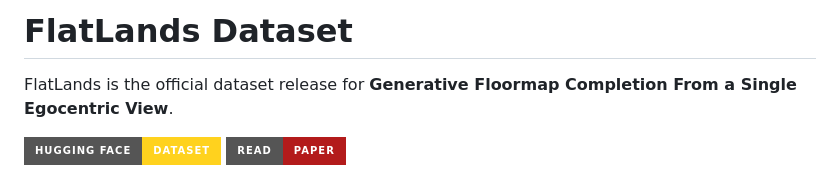
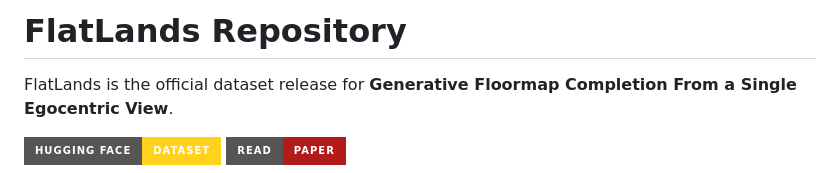
Before and after one commit to 1ssb/Flat_Lands, a Markdown page: README.md, the part around the change. Drawn GitHub-style; badges without logos.

Commit message:
Rename FlatLands Dataset to FlatLands Repository

```diff
--- a/README.md
+++ b/README.md
@@ -1,4 +1,4 @@
-# FlatLands Dataset
+# FlatLands Repository
 
 FlatLands is the official dataset release for **Generative Floormap Completion From a Single Egocentric View**.
 
```
